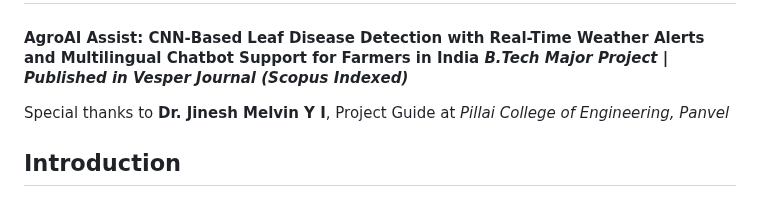
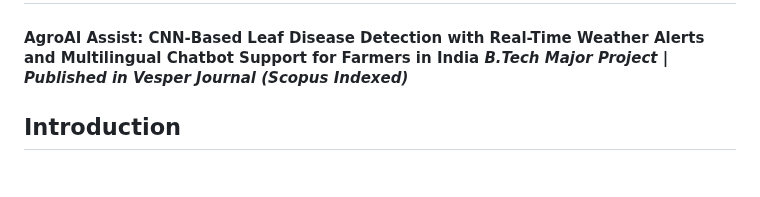
Before and after one commit to adhishbiju2000/AgroAI-Assit-B.Tech-final-year-project, a Markdown page: README.md, the part around the change. GitHub-like rendering.

Commit message:
Remove special thanks to project guide
Removed special thanks section from README.

```diff
--- a/README.md
+++ b/README.md
@@ -1,8 +1,6 @@
 # AgroAI Assist
 
 #### AgroAI Assist: CNN-Based Leaf Disease Detection with Real-Time Weather Alerts and Multilingual Chatbot Support for Farmers in India *B.Tech Major Project | Published in Vesper Journal (Scopus Indexed)*
-
-Special thanks to **Dr. Jinesh Melvin Y I**, Project Guide at *Pillai College of Engineering, Panvel*
 
 ## Introduction
 
```
